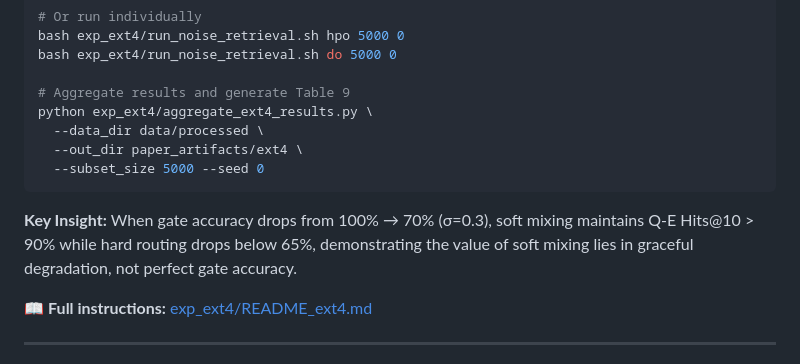
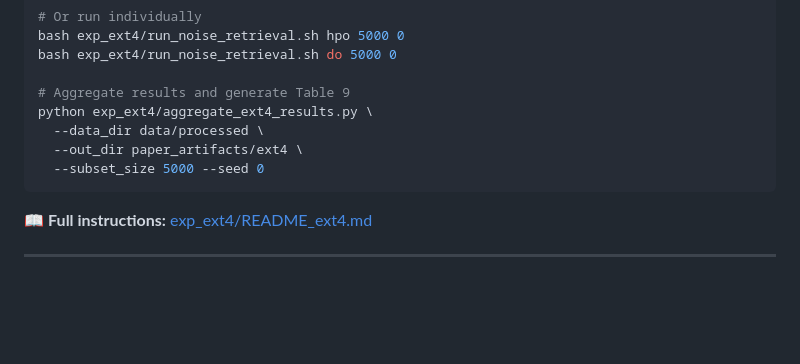
Before and after one commit to oudeng/HyEm, a Markdown page: README.md, the part around the change. Drawn GitHub-style; blank space fills up the shorter version.

````diff
--- a/README.md
+++ b/README.md
@@ -266,8 +266,6 @@ python exp_ext4/aggregate_ext4_results.py \
   --subset_size 5000 --seed 0
 ```
 
-**Key Insight:** When gate accuracy drops from 100% → 70% (σ=0.3), soft mixing maintains Q-E Hits@10 > 90% while hard routing drops below 65%, demonstrating the value of soft mixing lies in graceful degradation, not perfect gate accuracy.
-
 📖 **Full instructions:** [exp_ext4/README_ext4.md](exp_ext4/README_ext4.md)
 
 ---
````
